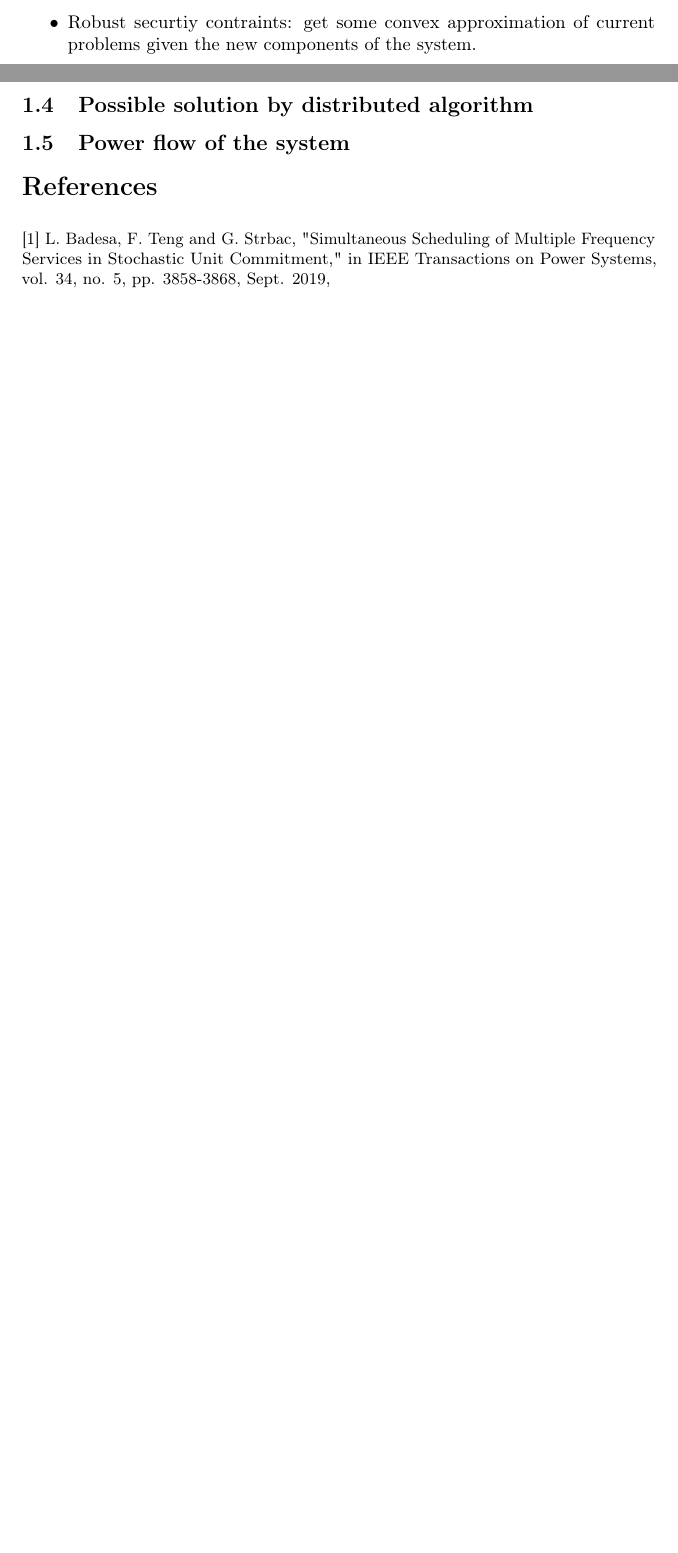
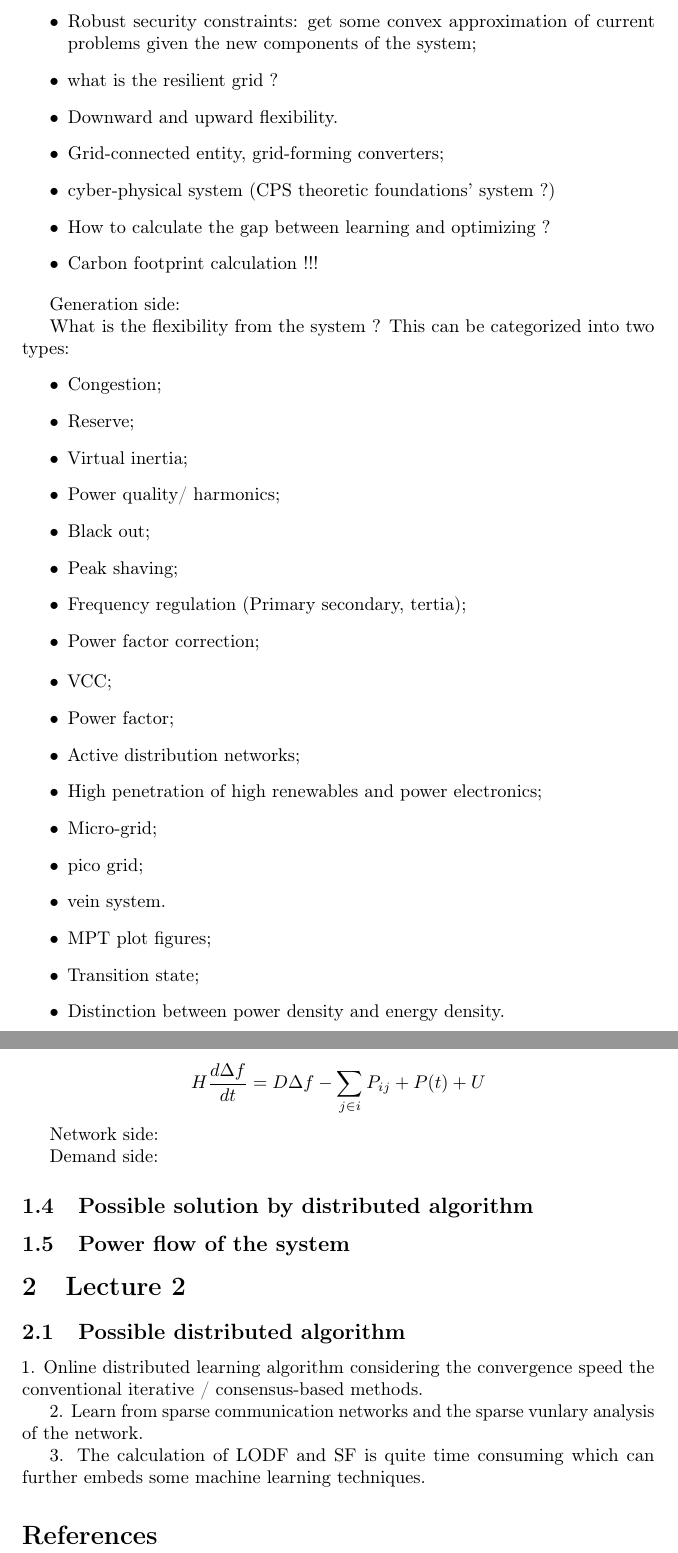
Before and after one commit to sanglinwei/DistributedOperation, a LaTeX paper (distributed_operation.tex): two parts of pages 1 and 2 of 2 before the commit and two parts of pages 2 and 3 of 3 after it, joined at a grey line, cut so that both start at the same text, the shorter picture padded with empty space. Compiled offline with pdfLaTeX; a LaTeX package or settings file that is missing is left out.

Commit message:
learning staff

```diff
--- a/distributed_operation.tex
+++ b/distributed_operation.tex
@@ -54,2 +49,0 @@
-  \item for different uncertainty sources, there may be different uncertainty processing way. e.g. renewables: worst, prices: new.
-  \item Robust securtiy contraints: get some convex approximation of current problems given the new components of the system.
@@ -56,15 +55,67 @@
+  \item Robust security constraints: get some convex approximation of current problems given the new components of the system;
+  \item what is the resilient grid ?
+  \item Downward and upward flexibility.
+  \item Grid-connected entity, grid-forming converters;
+  \item cyber-physical system (CPS theoretic foundations' system ?)
+  \item How to calculate the gap between learning and optimizing ?
+  \item Carbon footprint calculation !!!
 \end{itemize}
+
+Generation side:
+
+What is the flexibility from the system ? This can be categorized into two types:
+\begin{itemize}
+  \item Congestion;
+  \item Reserve;
+  \item Virtual inertia;
+  \item Power quality/ harmonics;
+  \item Black out;
+  \item Peak shaving;
+  \item Frequency regulation (Primary secondary, tertia);
+  \item Power factor correction;
+\end{itemize}
+
+\begin{itemize}
+  \item VCC;
+  \item Power factor;
+  \item Active distribution networks;
+  \item High penetration of high renewables and power electronics;
+  \item Micro-grid;
+  \item pico grid;
+  \item vein system.
+  \item MPT plot figures;
+  \item Transition state;
+  \item Distinction between power density and energy density.
+\end{itemize}
+
+$$
+H \frac{d \Delta f}{d t} = D \Delta f  - \sum_{j\in i} P_{ij} + P(t) + U
+$$
+
+Network side:
+
+Demand side:
+
 
 \subsection{Possible solution by distributed algorithm}
 
 \subsection{Power flow of the system}
 
+\section{Lecture 2}
+
+\subsection{Possible distributed algorithm}
+
+1. Online distributed learning algorithm considering the convergence speed the conventional iterative / consensus-based methods.
+
+2. Learn from sparse communication networks and the sparse vunlary analysis of the network.
+
+3. The calculation of LODF and SF is quite time consuming which can further embeds some machine learning techniques.
 \section*{References}
 
 \medskip
 
 \small
 
-[1] L. Badesa, F. Teng and G. Strbac, "Simultaneous Scheduling of Multiple Frequency Services in Stochastic Unit Commitment," in IEEE Transactions on Power Systems, vol. 34, no. 5, pp. 3858-3868, Sept. 2019,
+
 
 \end{document}
```
Also changed, not shown: RelaxationofPowerFlow.tex (added, +70 -0 lines), distributed_operation.tex (11 more changed lines).
